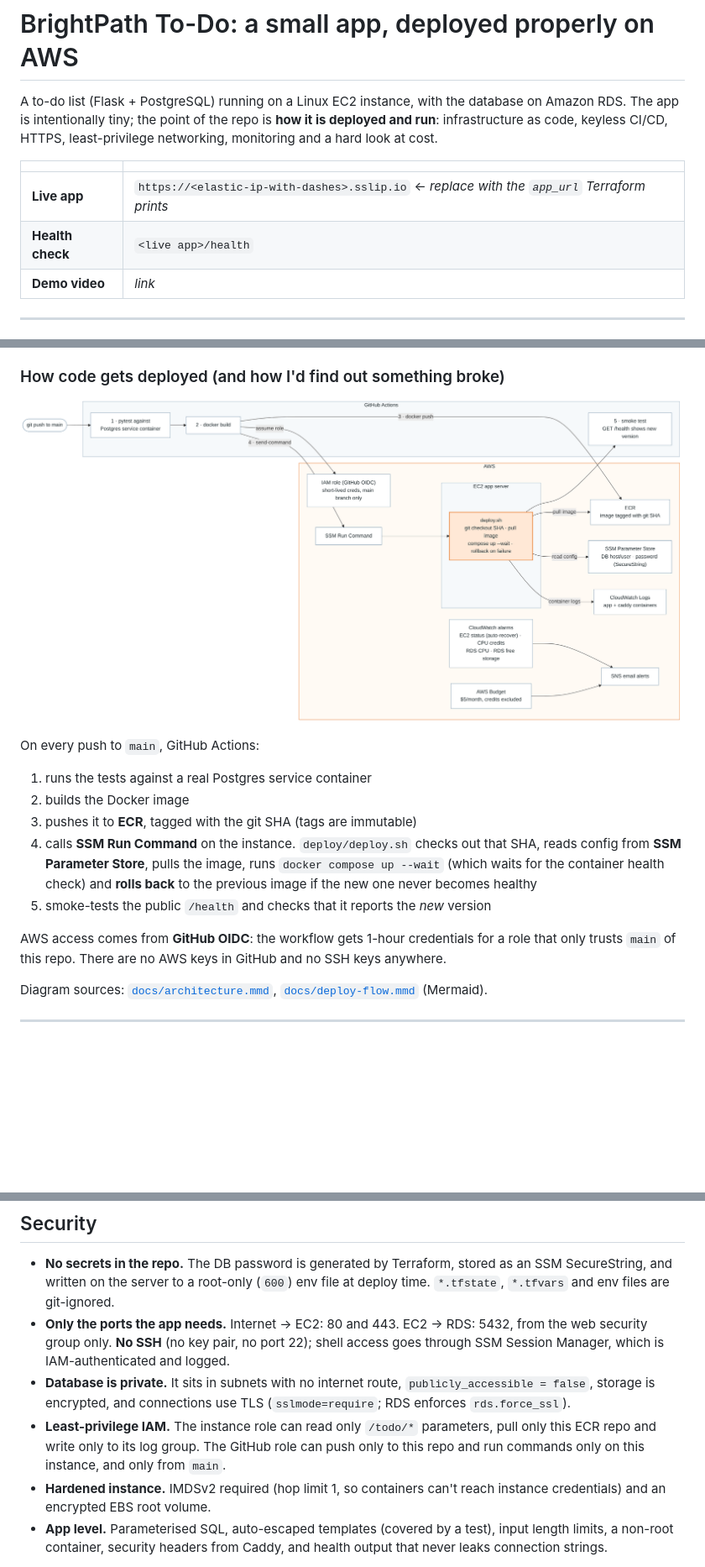
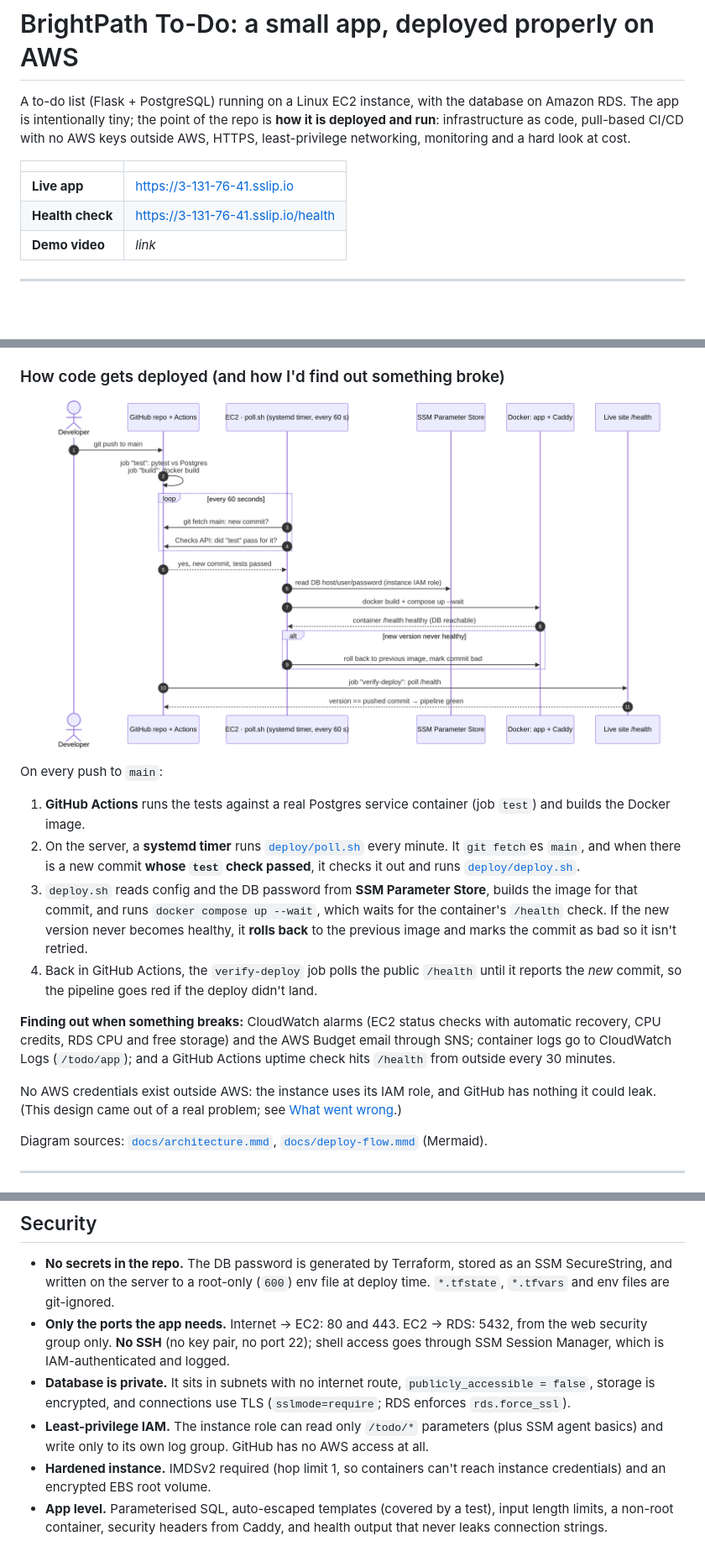
Before and after one commit to IgorJanGit/brightpath-todo, a Markdown page: README.md, 3 parts joined by grey strips. Shown at 84% size. Rendered like a GitHub page; pictures changed too: docs/deploy-flow.png; blank space fills up the shorter version.

Commit message:
Docs: pull-based deploy diagram, live link, troubleshooting write-up
Co-Authored-By: Claude Opus 5.5 <noreply@anthropic.com>
Claude-Session: https://claude.ai/code/session_01HqhuKN4WRCtcGfsopndHER

```diff
--- a/README.md
+++ b/README.md
@@ -1,11 +1,11 @@
 # BrightPath To-Do: a small app, deployed properly on AWS
 
-A to-do list (Flask + PostgreSQL) running on a Linux EC2 instance, with the database on Amazon RDS. The app is intentionally tiny; the point of the repo is **how it is deployed and run**: infrastructure as code, keyless CI/CD, HTTPS, least-privilege networking, monitoring and a hard look at cost.
+A to-do list (Flask + PostgreSQL) running on a Linux EC2 instance, with the database on Amazon RDS. The app is intentionally tiny; the point of the repo is **how it is deployed and run**: infrastructure as code, pull-based CI/CD with no AWS keys outside AWS, HTTPS, least-privilege networking, monitoring and a hard look at cost.
 
 | | |
 |---|---|
-| **Live app** | `https://<elastic-ip-with-dashes>.sslip.io` ← *replace with the `app_url` Terraform prints* |
-| **Health check** | `<live app>/health` |
+| **Live app** | https://3-131-76-41.sslip.io |
+| **Health check** | https://3-131-76-41.sslip.io/health |
 | **Demo video** | *link* |
 
 ---
@@ -46,15 +46,16 @@ It returns **200** when healthy and **503** when the database is unreachable (`"
 
 ![Deploy flow](docs/deploy-flow.png)
 
-On every push to `main`, GitHub Actions:
+On every push to `main`:
 
-1. runs the tests against a real Postgres service container
-2. builds the Docker image
-3. pushes it to **ECR**, tagged with the git SHA (tags are immutable)
-4. calls **SSM Run Command** on the instance. `deploy/deploy.sh` checks out that SHA, reads config from **SSM Parameter Store**, pulls the image, runs `docker compose up --wait` (which waits for the container health check) and **rolls back** to the previous image if the new one never becomes healthy
-5. smoke-tests the public `/health` and checks that it reports the *new* version
+1. **GitHub Actions** runs the tests against a real Postgres service container (job `test`) and builds the Docker image.
+2. On the server, a **systemd timer** runs [`deploy/poll.sh`](deploy/poll.sh) every minute. It `git fetch`es `main`, and when there is a new commit **whose `test` check passed**, it checks it out and runs [`deploy/deploy.sh`](deploy/deploy.sh).
+3. `deploy.sh` reads config and the DB password from **SSM Parameter Store**, builds the image for that commit, and runs `docker compose up --wait`, which waits for the container's `/health` check. If the new version never becomes healthy, it **rolls back** to the previous image and marks the commit as bad so it isn't retried.
+4. Back in GitHub Actions, the `verify-deploy` job polls the public `/health` until it reports the *new* commit, so the pipeline goes red if the deploy didn't land.
 
-AWS access comes from **GitHub OIDC**: the workflow gets 1-hour credentials for a role that only trusts `main` of this repo. There are no AWS keys in GitHub and no SSH keys anywhere.
+**Finding out when something breaks:** CloudWatch alarms (EC2 status checks with automatic recovery, CPU credits, RDS CPU and free storage) and the AWS Budget email through SNS; container logs go to CloudWatch Logs (`/todo/app`); and a GitHub Actions uptime check hits `/health` from outside every 30 minutes.
+
+No AWS credentials exist outside AWS: the instance uses its IAM role, and GitHub has nothing it could leak. (This design came out of a real problem; see [What went wrong](#what-went-wrong-while-building-and-how-i-found-the-cause).)
 
 Diagram sources: [`docs/architecture.mmd`](docs/architecture.mmd), [`docs/deploy-flow.mmd`](docs/deploy-flow.mmd) (Mermaid).
 
@@ -86,7 +87,7 @@ Diagram sources: [`docs/architecture.mmd`](docs/architecture.mmd), [`docs/deploy
 - **No secrets in the repo.** The DB password is generated by Terraform, stored as an SSM SecureString, and written on the server to a root-only (`600`) env file at deploy time. `*.tfstate`, `*.tfvars` and env files are git-ignored.
 - **Only the ports the app needs.** Internet → EC2: 80 and 443. EC2 → RDS: 5432, from the web security group only. **No SSH** (no key pair, no port 22); shell access goes through SSM Session Manager, which is IAM-authenticated and logged.
 - **Database is private.** It sits in subnets with no internet route, `publicly_accessible = false`, storage is encrypted, and connections use TLS (`sslmode=require`; RDS enforces `rds.force_ssl`).
-- **Least-privilege IAM.** The instance role can read only `/todo/*` parameters, pull only this ECR repo and write only to its log group. The GitHub role can push only to this repo and run commands only on this instance, and only from `main`.
+- **Least-privilege IAM.** The instance role can read only `/todo/*` parameters (plus SSM agent basics) and write only to its own log group. GitHub has no AWS access at all.
 - **Hardened instance.** IMDSv2 required (hop limit 1, so containers can't reach instance credentials) and an encrypted EBS root volume.
 - **App level.** Parameterised SQL, auto-escaped templates (covered by a test), input length limits, a non-root container, security headers from Caddy, and health output that never leaks connection strings.
 
```
Also changed, not shown: other parts of README.md (+41 -28 lines), docs/demo-script.md (+8 -11 lines), 1 other file.
